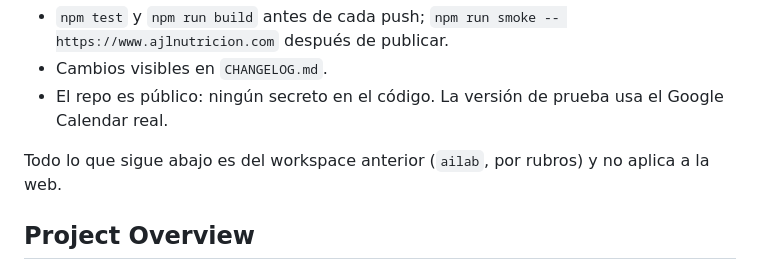
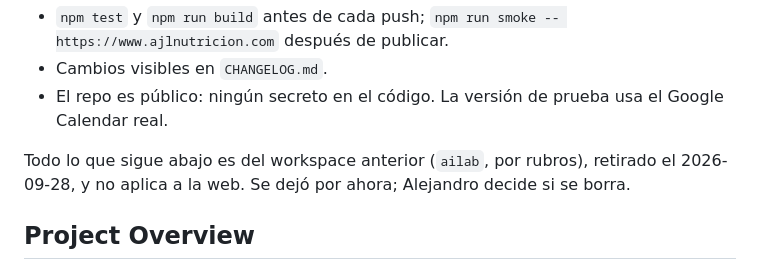
Before and after one commit to Loayza97/AJL-Landing, a Markdown page: CLAUDE.md, the part around the change. GitHub-like rendering.

Commit message:
Docs: nota sobre el bloque viejo de ailab en CLAUDE.md
Co-Authored-By: Claude Opus 5.5 <noreply@anthropic.com>

```diff
--- a/CLAUDE.md
+++ b/CLAUDE.md
@@ -13,7 +13,7 @@ Reglas clave:
 - Cambios visibles en `CHANGELOG.md`.
 - El repo es público: ningún secreto en el código. La versión de prueba usa el Google Calendar real.
 
-Todo lo que sigue abajo es del workspace anterior (`ailab`, por rubros) y no aplica a la web.
+Todo lo que sigue abajo es del workspace anterior (`ailab`, por rubros), retirado el 2026-09-28, y no aplica a la web. Se dejó por ahora; Alejandro decide si se borra.
 
 ## Project Overview
 
```
